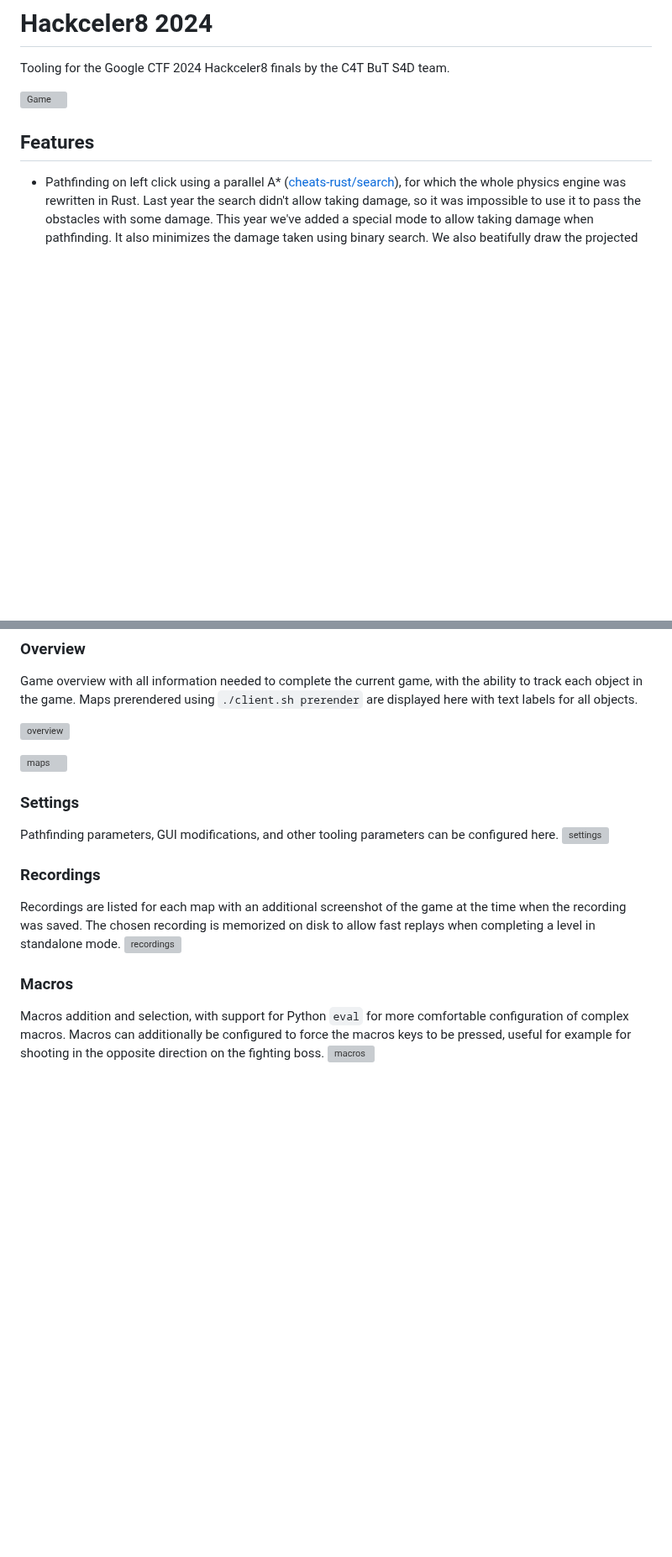
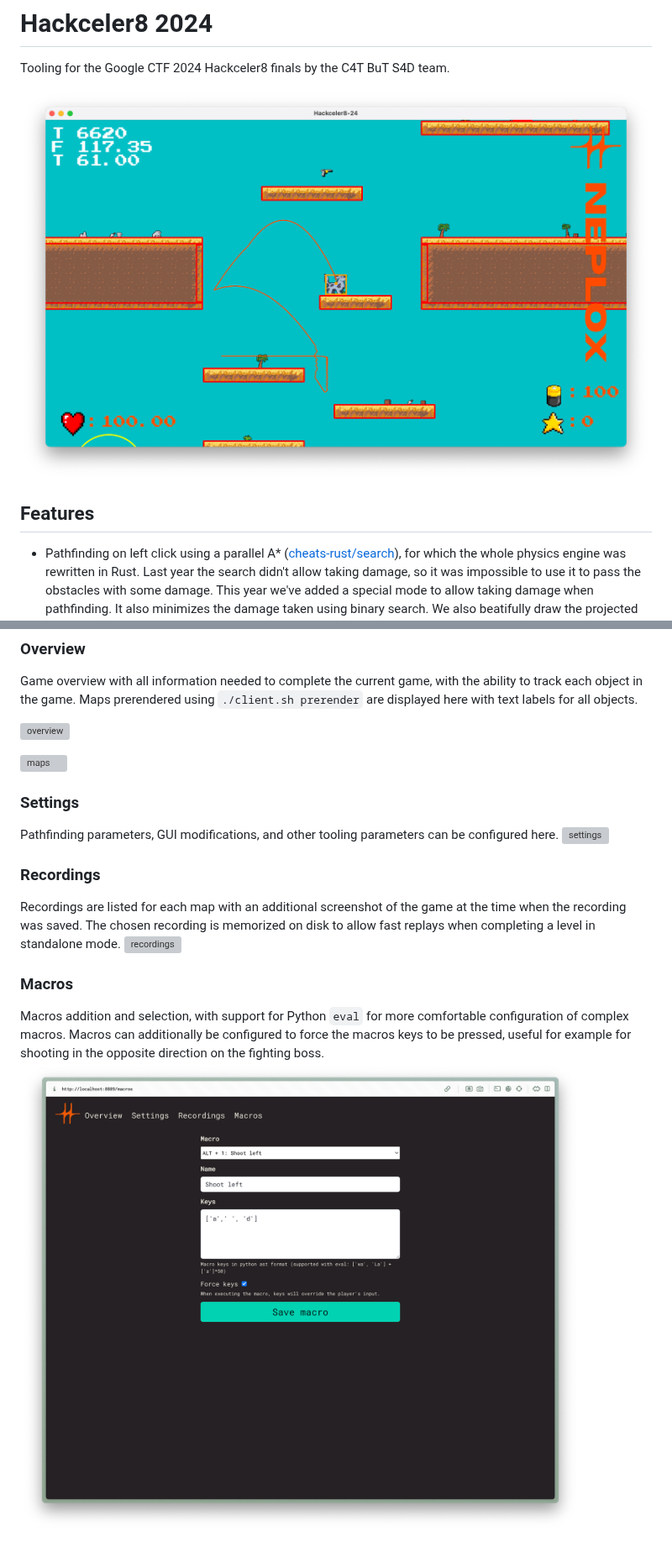
Before and after one commit to C4T-BuT-S4D/hackceler8-2024, a Markdown page: README.md, 2 parts joined by grey strips. Shown at 84% size. Drawn GitHub-style; blank space fills up the shorter version; grey boxes are pictures that could not be loaded.

Commit message:
fix screenshots

```diff
--- a/README.md
+++ b/README.md
@@ -2,7 +2,7 @@
 
 Tooling for the Google CTF 2024 Hackceler8 finals by the C4T BuT S4D team.
 
-![Game](screenshots/game.jpg)
+![Game](screenshots/game.png)
 
 ## Features
 
@@ -58,4 +58,4 @@ Macros addition and selection, with support for Python `eval` for more
 comfortable configuration of complex macros. Macros can additionally be
 configured to force the macros keys to be pressed, useful for example
 for shooting in the opposite direction on the fighting boss.
-![macros](screenshots/macros.jpg)
+![macros](screenshots/macros.png)
```
Also changed, not shown: other parts of README.md (+4 -4 lines).
